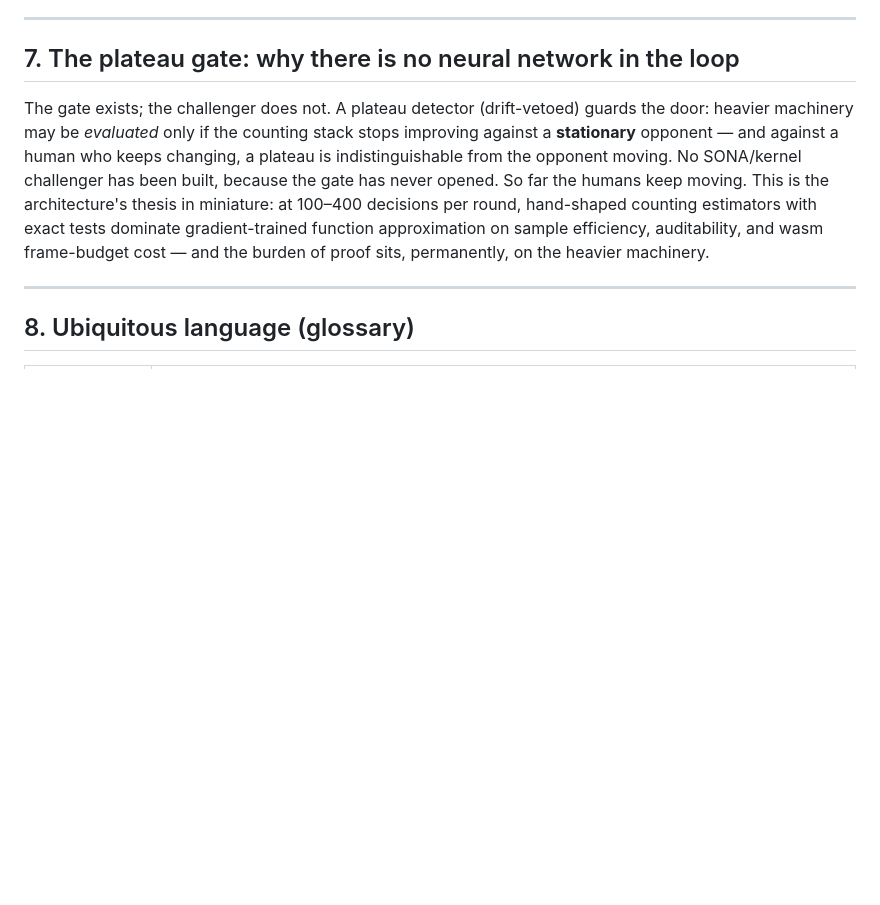
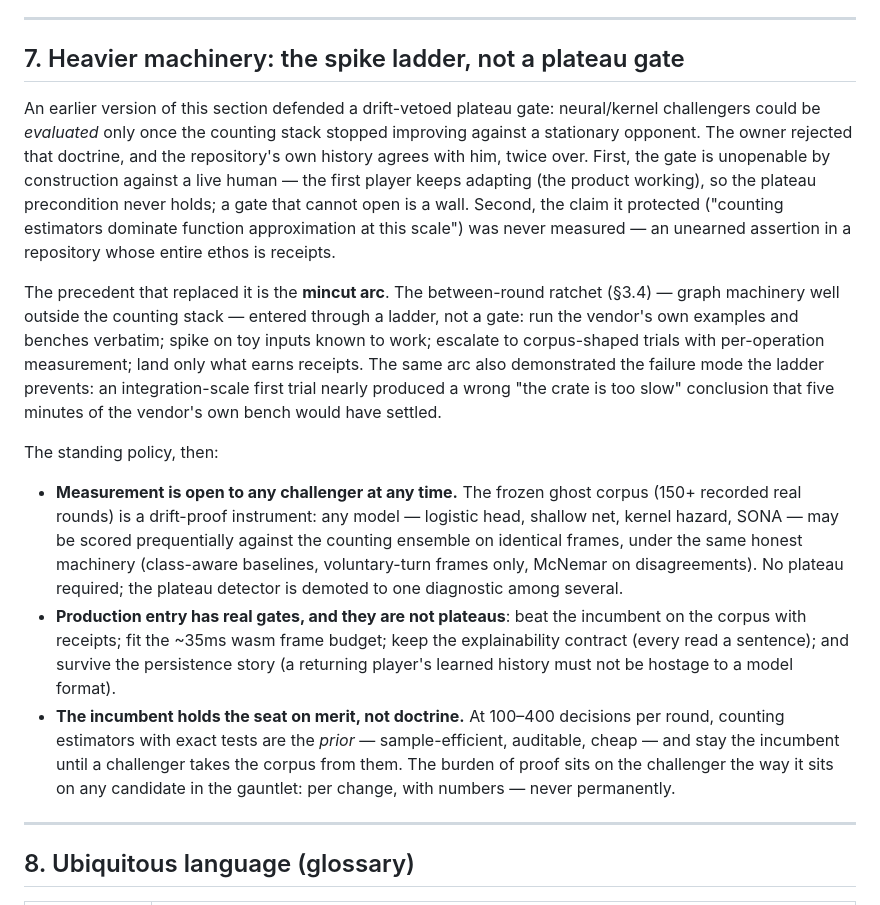
Before and after one commit to robertelee78/worm, a Markdown page: docs/architecture.md, the part around the change. Drawn GitHub-style; blank space fills up the shorter version.

Commit message:
docs: retire the plateau gate — the spike ladder is the doctrine (owner ruling)
The owner rejected §7's plateau-gate thesis, grounded in the mincut
arc: the between-round ratchet entered through the vendor-bench ->
toy-spike -> corpus-trial ladder and landed on receipts, with no
plateau involved — while the gate itself is unopenable by construction
against an adapting human, and the "counting dominates" claim it
protected was never measured (an unearned assertion by the repo's own
standards). New policy in architecture.md §7: challenger measurement
is open at ANY time via the frozen ghost corpus (drift-proof,
prequential, same honest machinery); production entry gates on corpus
receipts + wasm frame budget + explainability + persistence; the
incumbent holds the seat on merit, per-change, never permanently.
ADR-021 surface 9 re-policied accordingly; the plateau detector
remains a weekly diagnostic only.

```diff
--- a/docs/architecture.md
+++ b/docs/architecture.md
@@ -435,20 +435,51 @@ being empirically refuted in the record is normal and kept.
 
 ---
 
-## 7. The plateau gate: why there is no neural network in the loop
+## 7. Heavier machinery: the spike ladder, not a plateau gate
 
-The gate exists; the challenger does not. A plateau detector
-(drift-vetoed) guards the door: heavier machinery may be *evaluated*
-only if the counting stack stops improving against a **stationary**
-opponent — and against a human who keeps changing, a plateau is
-indistinguishable from the opponent moving. No SONA/kernel challenger
-has been built, because the gate has never opened. So far the humans
-keep moving. This is the
-architecture's thesis in miniature: at 100–400 decisions per round,
-hand-shaped counting estimators with exact tests dominate
-gradient-trained function approximation on sample efficiency,
-auditability, and wasm frame-budget cost — and the burden of proof
-sits, permanently, on the heavier machinery.
+An earlier version of this section defended a drift-vetoed plateau
+gate: neural/kernel challengers could be *evaluated* only once the
+counting stack stopped improving against a stationary opponent. The
+owner rejected that doctrine, and the repository's own history agrees
+with him, twice over. First, the gate is unopenable by construction
+against a live human — the first player keeps adapting (the product
+working), so the plateau precondition never holds; a gate that cannot
+open is a wall. Second, the claim it protected ("counting estimators
+dominate function approximation at this scale") was never measured —
+an unearned assertion in a repository whose entire ethos is receipts.
+
+The precedent that replaced it is the **mincut arc**. The
+between-round ratchet (§3.4) — graph machinery well outside the
+counting stack — entered through a ladder, not a gate: run the
+vendor's own examples and benches verbatim; spike on toy inputs known
+to work; escalate to corpus-shaped trials with per-operation
+measurement; land only what earns receipts. The same arc also
+demonstrated the failure mode the ladder prevents: an
+integration-scale first trial nearly produced a wrong "the crate is
+too slow" conclusion that five minutes of the vendor's own bench
+would have settled.
+
+The standing policy, then:
+
+- **Measurement is open to any challenger at any time.** The frozen
+  ghost corpus (150+ recorded real rounds) is a drift-proof
+  instrument: any model — logistic head, shallow net, kernel hazard,
+  SONA — may be scored prequentially against the counting ensemble on
+  identical frames, under the same honest machinery (class-aware
+  baselines, voluntary-turn frames only, McNemar on disagreements).
+  No plateau required; the plateau detector is demoted to one
+  diagnostic among several.
+- **Production entry has real gates, and they are not plateaus**: beat
+  the incumbent on the corpus with receipts; fit the ~35ms wasm frame
+  budget; keep the explainability contract (every read a sentence);
+  and survive the persistence story (a returning player's learned
+  history must not be hostage to a model format).
+- **The incumbent holds the seat on merit, not doctrine.** At 100–400
+  decisions per round, counting estimators with exact tests are the
+  *prior* — sample-efficient, auditable, cheap — and stay the
+  incumbent until a challenger takes the corpus from them. The burden
+  of proof sits on the challenger the way it sits on any candidate in
+  the gauntlet: per change, with numbers — never permanently.
 
 ---
 
```
Also changed, not shown: docs/adrs/021-the-learning-program.md (+8 -1 lines).
